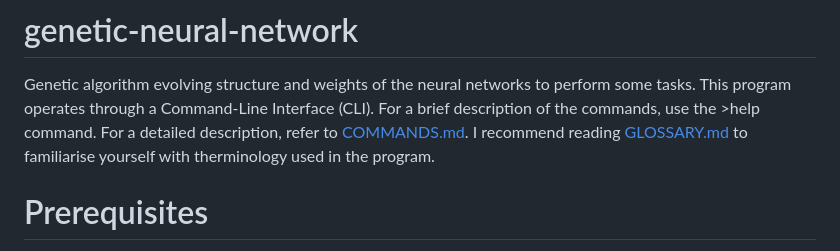
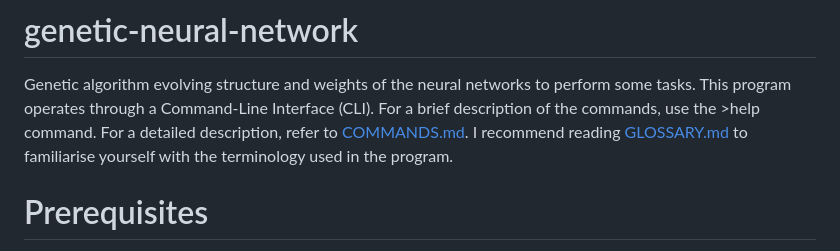
Before and after one commit to pawelsberg/genetic-neural-network, a Markdown page: README.md, the part around the change. Drawn GitHub-style.

```diff
--- a/README.md
+++ b/README.md
@@ -2,8 +2,7 @@
 Genetic algorithm evolving structure and weights of the neural networks to perform some tasks.
 This program operates through a Command-Line Interface (CLI). For a brief description of the commands, use the >help command.
 For a detailed description, refer to [COMMANDS.md](COMMANDS.md).
-I recommend reading [GLOSSARY.md](GLOSSARY.md) to familiarise yourself with therminology used in the program.
-
+I recommend reading [GLOSSARY.md](GLOSSARY.md) to familiarise yourself with the terminology used in the program.
 # Prerequisites
 The program doesn't require installation. It uses `%appdata%\Pawelsberg.GeneticNeuralNetwork` folder to load/save data.
 
```
